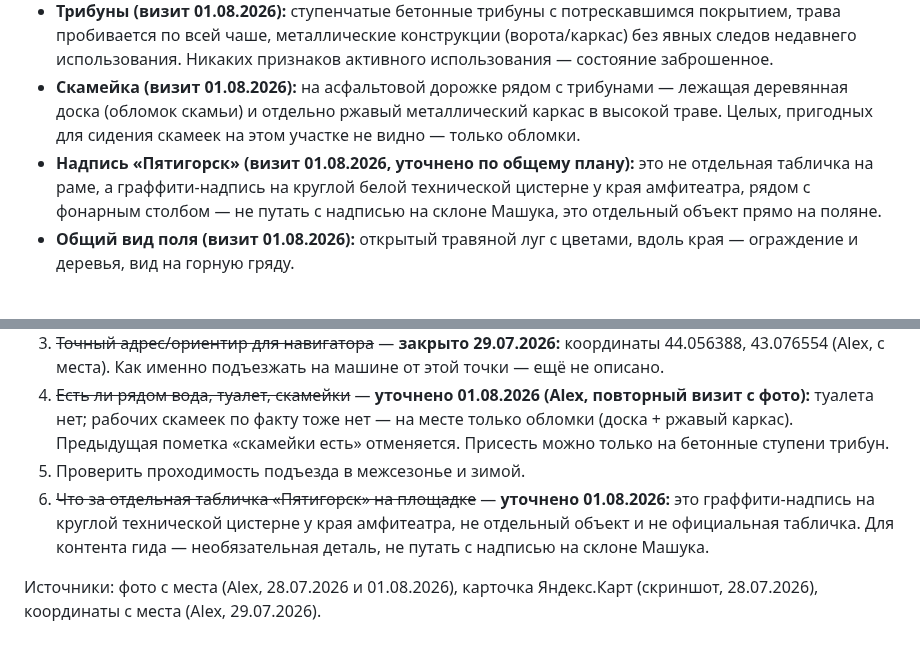
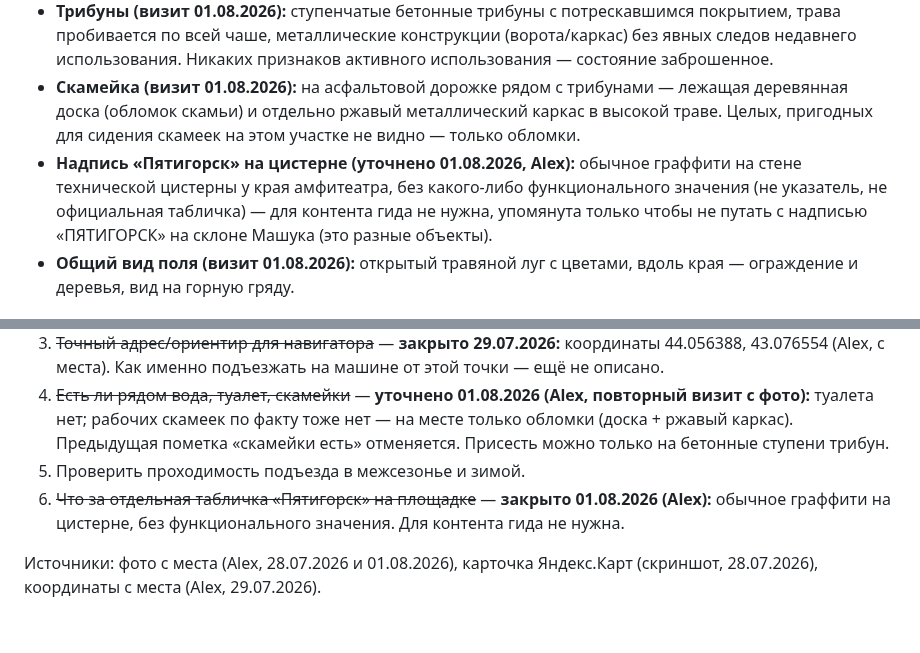
Before and after one commit to alexthebeijinger-cmd/kmv_guide, a Markdown page: knowledge/nature/polyana-pesen.md, 2 parts joined by grey strips. GitHub-like rendering.

Commit message:
Поляна Песен: надпись «Пятигорск» на цистерне — просто граффити, без функционального значения

```diff
--- a/knowledge/nature/polyana-pesen.md
+++ b/knowledge/nature/polyana-pesen.md
@@ -56,7 +56,7 @@ updated: "2026-08-01"
 - **Общий вид с высоты (визит 01.08.2026):** ключевой кадр — амфитеатр целиком сверху, полукругом, с двумя техническими постройками по краям (одна из них — круглая белая цистерна с граффити-надписью «Пятигорск»). За амфитеатром открывается панорама: весь Пятигорск как на ладони, вдалеке — характерный силуэт Бештау. Перед амфитеатром — луг в высокой траве с фонарным столбом, тропинка. На переднем плане кадр обрамлён ветками дуба. Это лучший вид для карточки и обложки маршрута.
 - **Трибуны (визит 01.08.2026):** ступенчатые бетонные трибуны с потрескавшимся покрытием, трава пробивается по всей чаше, металлические конструкции (ворота/каркас) без явных следов недавнего использования. Никаких признаков активного использования — состояние заброшенное.
 - **Скамейка (визит 01.08.2026):** на асфальтовой дорожке рядом с трибунами — лежащая деревянная доска (обломок скамьи) и отдельно ржавый металлический каркас в высокой траве. Целых, пригодных для сидения скамеек на этом участке не видно — только обломки.
-- **Надпись «Пятигорск» (визит 01.08.2026, уточнено по общему плану):** это не отдельная табличка на раме, а граффити-надпись на круглой белой технической цистерне у края амфитеатра, рядом с фонарным столбом — не путать с надписью на склоне Машука, это отдельный объект прямо на поляне.
+- **Надпись «Пятигорск» на цистерне (уточнено 01.08.2026, Alex):** обычное граффити на стене технической цистерны у края амфитеатра, без какого-либо функционального значения (не указатель, не официальная табличка) — для контента гида не нужна, упомянута только чтобы не путать с надписью «ПЯТИГОРСК» на склоне Машука (это разные объекты).
 - **Общий вид поля (визит 01.08.2026):** открытый травяной луг с цветами, вдоль края — ограждение и деревья, вид на горную гряду.
 
 ## Для контента гида
@@ -75,6 +75,6 @@ updated: "2026-08-01"
 3. ~~Точный адрес/ориентир для навигатора~~ — **закрыто 29.07.2026:** координаты 44.056388, 43.076554 (Alex, с места). Как именно подъезжать на машине от этой точки — ещё не описано.
 4. ~~Есть ли рядом вода, туалет, скамейки~~ — **уточнено 01.08.2026 (Alex, повторный визит с фото):** туалета нет; рабочих скамеек по факту тоже нет — на месте только обломки (доска + ржавый каркас). Предыдущая пометка «скамейки есть» отменяется. Присесть можно только на бетонные ступени трибун.
 5. Проверить проходимость подъезда в межсезонье и зимой.
-6. ~~Что за отдельная табличка «Пятигорск» на площадке~~ — **уточнено 01.08.2026:** это граффити-надпись на круглой технической цистерне у края амфитеатра, не отдельный объект и не официальная табличка. Для контента гида — необязательная деталь, не путать с надписью на склоне Машука.
+6. ~~Что за отдельная табличка «Пятигорск» на площадке~~ — **закрыто 01.08.2026 (Alex):** обычное граффити на цистерне, без функционального значения. Для контента гида не нужна.
 
 Источники: фото с места (Alex, 28.07.2026 и 01.08.2026), карточка Яндекс.Карт (скриншот, 28.07.2026), координаты с места (Alex, 29.07.2026).
```
